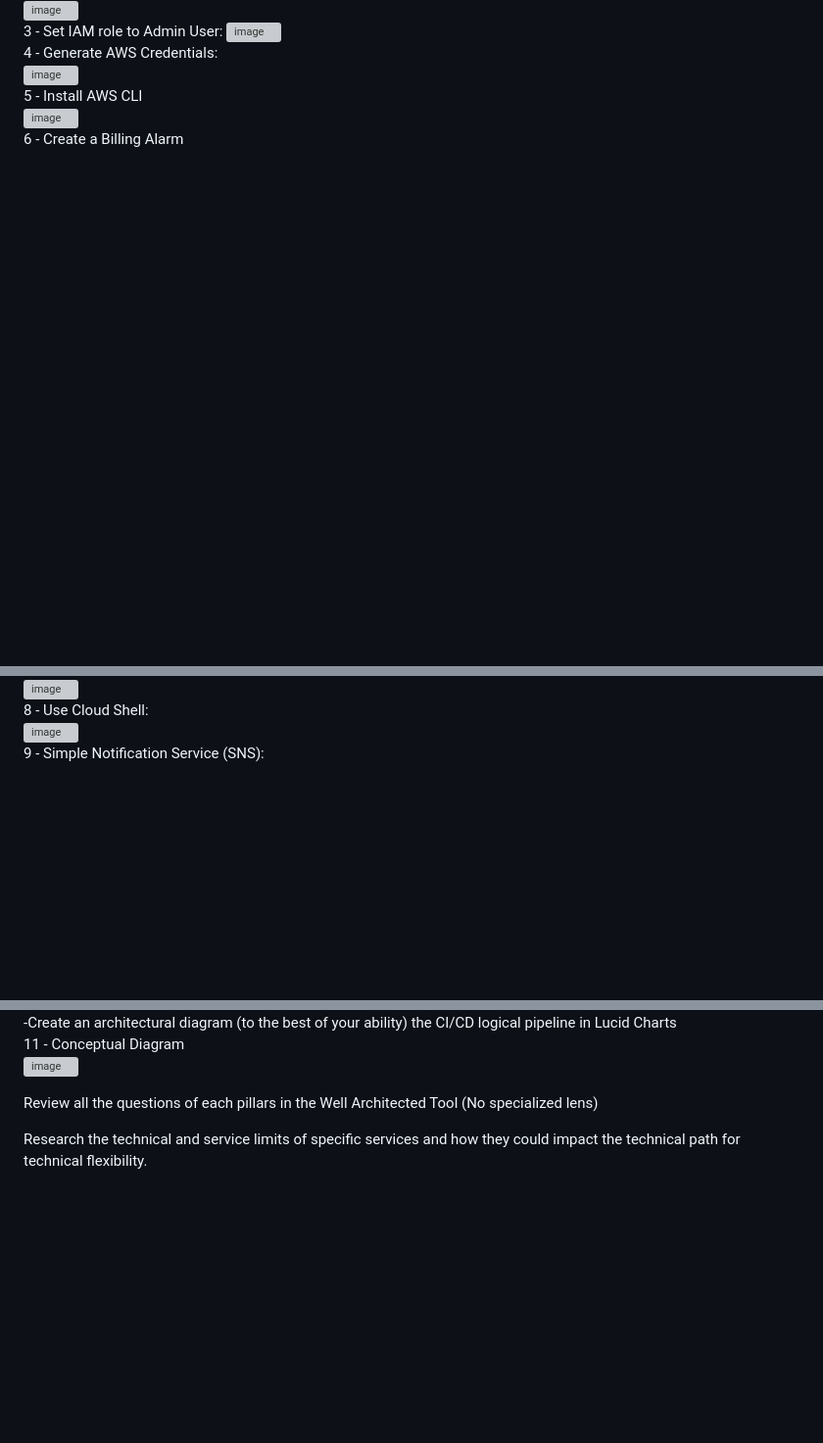
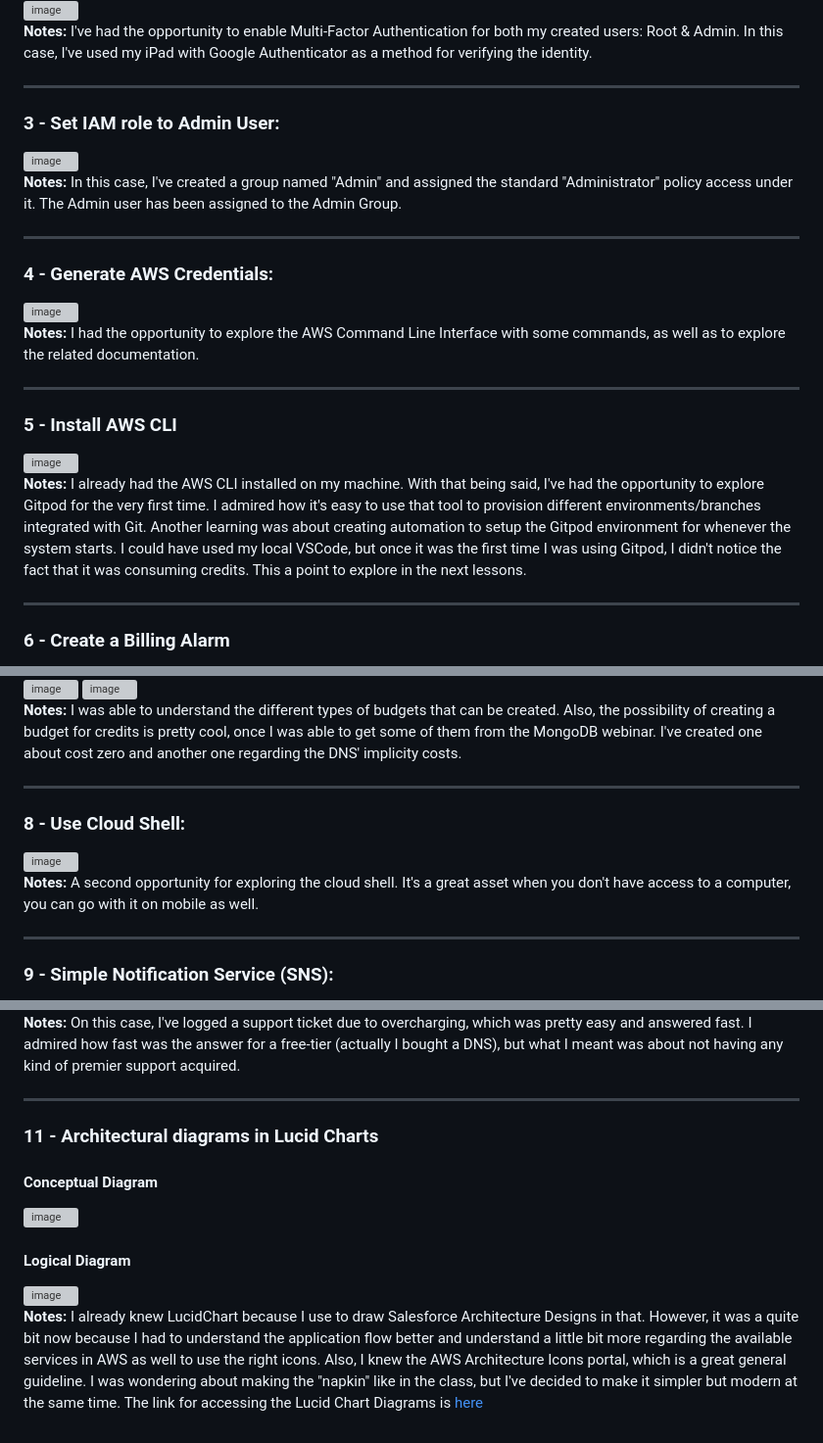
Before and after one commit to guivlm/aws-bootcamp-cruddur-2023, a Markdown page: journal/week0.md, 3 parts joined by grey strips. Shown: that part at 98% size. GitHub-like rendering; blank space fills up the shorter version; grey boxes are pictures that could not be loaded.

Commit message:
week-0-journal-final

```diff
--- a/journal/week0.md
+++ b/journal/week0.md
@@ -13,16 +13,39 @@
 <img width="800" alt="image" src="https://user-images.githubusercontent.com/20449025/218707853-dbdd5fdb-85eb-485e-b12d-598be5c9c55a.png">
-<br></br>
-3 - Set IAM role to Admin User:
+
+**Notes:** I've had the opportunity to enable Multi-Factor Authentication for both my created users: Root & Admin.
+In this case, I've used my iPad with Google Authenticator as a method for verifying the identity.
+
+---
+
+### 3 - Set IAM role to Admin User:
+
 <img width="800" alt="image" src="https://user-images.githubusercontent.com/20449025/218709209-9c6fe06e-c280-400a-8ed2-9bb92579bf07.png">
-<br></br>
-4 - Generate AWS Credentials:
-<br></br>
+
+**Notes:** In this case, I've created a group named "Admin" and assigned the standard "Administrator" policy access under it.
+The Admin user has been assigned to the Admin Group.
+
+---
+
+### 4 - Generate AWS Credentials:
+
 <img width="800" alt="image" src="https://user-images.githubusercontent.com/20449025/218702338-a392f5b6-b696-4e01-9387-ce0e6116b47d.png">
-<br></br>
-5 - Install AWS CLI
-<br></br>
+
+**Notes:** I had the opportunity to explore the AWS Command Line Interface with some commands, as well as to explore the related documentation.
+
+---
+
+### 5 - Install AWS CLI
+
 <img width="800" alt="image" src="https://user-images.githubusercontent.com/20449025/218705873-59fbb350-489a-4940-9deb-df360efa115e.png">
-<br></br>
-6 - Create a Billing Alarm
-<br></br>
+
+**Notes:** I already had the AWS CLI installed on my machine.
+With that being said, I've had the opportunity to explore Gitpod for the very first time.
+I admired how it's easy to use that tool to provision different environments/branches integrated with Git.
+Another learning was about creating automation to setup the Gitpod environment for whenever the system starts.
+I could have used my local VSCode, but once it was the first time I was using Gitpod, I didn't notice the fact that it was consuming credits. This a point to explore in the next lessons.
+
+---
+
+### 6 - Create a Billing Alarm
+
 <img width="800" alt="image" src="https://user-images.githubusercontent.com/20449025/218706502-9981c553-8b3e-49c7-bfb6-0b0b32555802.png">
@@ -38,9 +67,20 @@
 <img width="800" alt="image" src="https://user-images.githubusercontent.com/20449025/218715916-7eb5b719-588f-4290-8416-182314a597d1.png">
-<br></br>
-8 - Use Cloud Shell:
-<br></br>
+
+**Notes:** I was able to understand the different types of budgets that can be created.
+Also, the possibility of creating a budget for credits is pretty cool, once I was able to get some of them from the MongoDB webinar.
+I've created one about cost zero and another one regarding the DNS' implicity costs.
+
+---
+
+### 8 - Use Cloud Shell:
+
 <img width="800" alt="image" src="https://user-images.githubusercontent.com/20449025/218701249-a81b8103-7658-4705-b588-4722ff274d25.png">
-<br></br>
-9 - Simple Notification Service (SNS):
-<br></br>
+
+**Notes:** A second opportunity for exploring the cloud shell.
+It's a great asset when you don't have access to a computer, you can go with it on mobile as well.
+
+---
+
+### 9 - Simple Notification Service (SNS):
+
 <img width="800" alt="image" src="https://user-images.githubusercontent.com/20449025/218714194-0154c046-6450-4915-8b7d-70caef60b4b0.png">
@@ -56,11 +98,19 @@
 
--Create an architectural diagram (to the best of your ability) the CI/CD logical pipeline in Lucid Charts
-<br></br>
-11 - Conceptual Diagram
-<br></br>
-<img width="2488" alt="image" src="https://user-images.githubusercontent.com/20449025/219007769-f395df61-44bb-46b2-bac2-8a2a2fb53f55.png">
-<br></br>
+**Notes:** On this case, I've logged a support ticket due to overcharging, which was pretty easy and answered fast.
+I admired how fast was the answer for a free-tier (actually I bought a DNS), but what I meant was about not having any kind of premier support acquired.
 
-Review all the questions of each pillars in the Well Architected Tool (No specialized lens)
+---
 
-Research the technical and service limits of specific services and how they could impact the technical path for technical flexibility.
+### 11 - Architectural diagrams in Lucid Charts
+
+#### Conceptual Diagram
+
+<img width="800" alt="image" src="https://user-images.githubusercontent.com/20449025/219007769-f395df61-44bb-46b2-bac2-8a2a2fb53f55.png">
+
+#### Logical Diagram
+
+<img width="800" alt="image" src="https://user-images.githubusercontent.com/20449025/219790371-9a773bd3-4127-4f65-bc59-ffbd942a3c96.png">
+
+**Notes:** I already knew LucidChart because I use to draw Salesforce Architecture Designs in that.
+However, it was a quite bit now because I had to understand the application flow better and understand a little bit more regarding the available services in AWS as well to use the right icons. Also, I knew the AWS Architecture Icons portal, which is a great general guideline. I was wondering about making the "napkin" like in the class, but I've decided to make it simpler but modern at the same time.
+The link for accessing the Lucid Chart Diagrams is [here](https://lucid.app/lucidchart/ac38fc14-27c1-4633-aacb-9f3f3471f853/edit?viewport_loc=-27%2C220%2C857%2C912%2CO1qxHzVObvgE&invitationId=inv_8954e717-32a1-43a0-a45b-6374f77ba5d0)
```
Also changed, not shown: other parts of journal/week0.md (+27 -19 lines).
